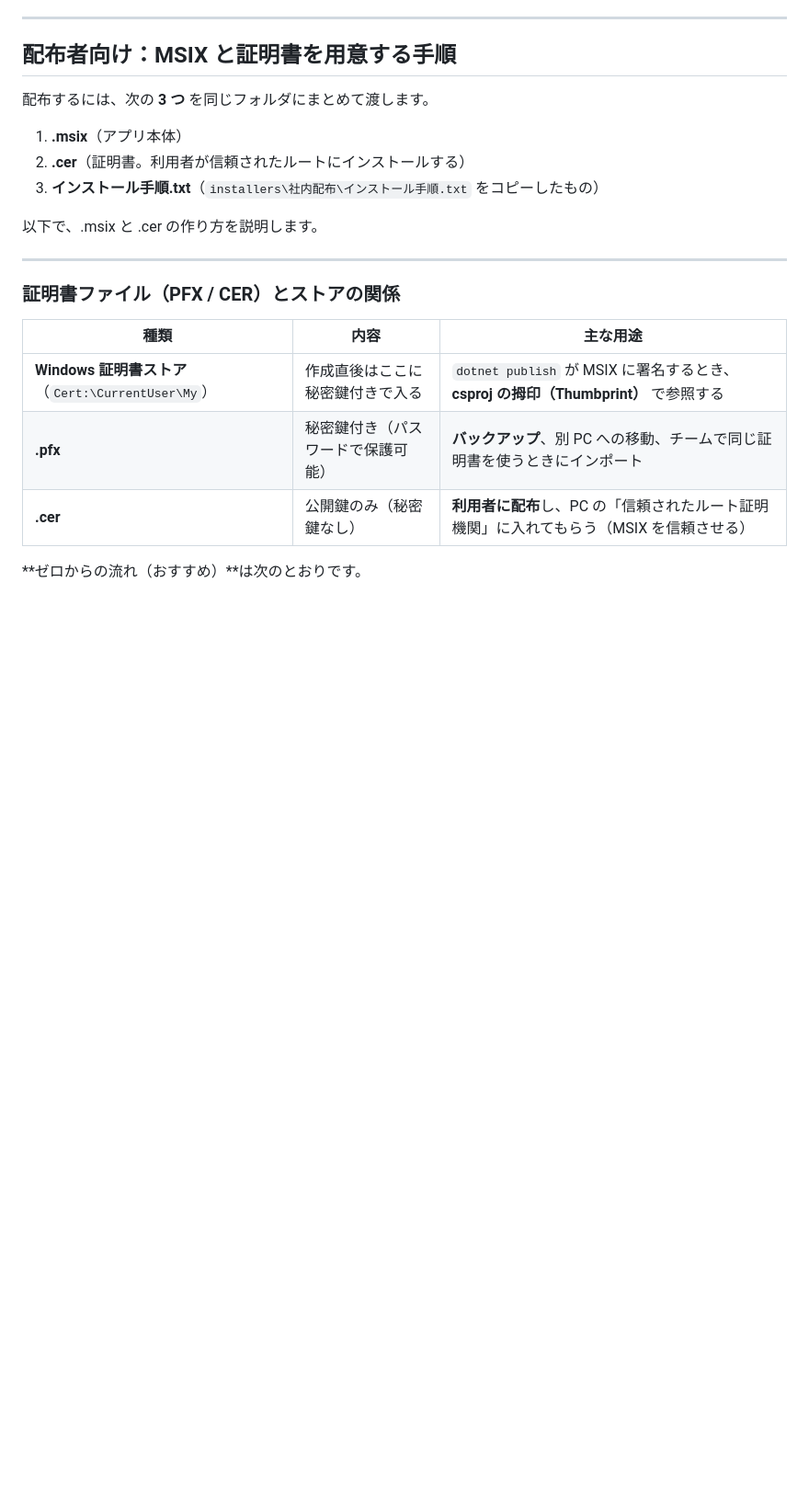
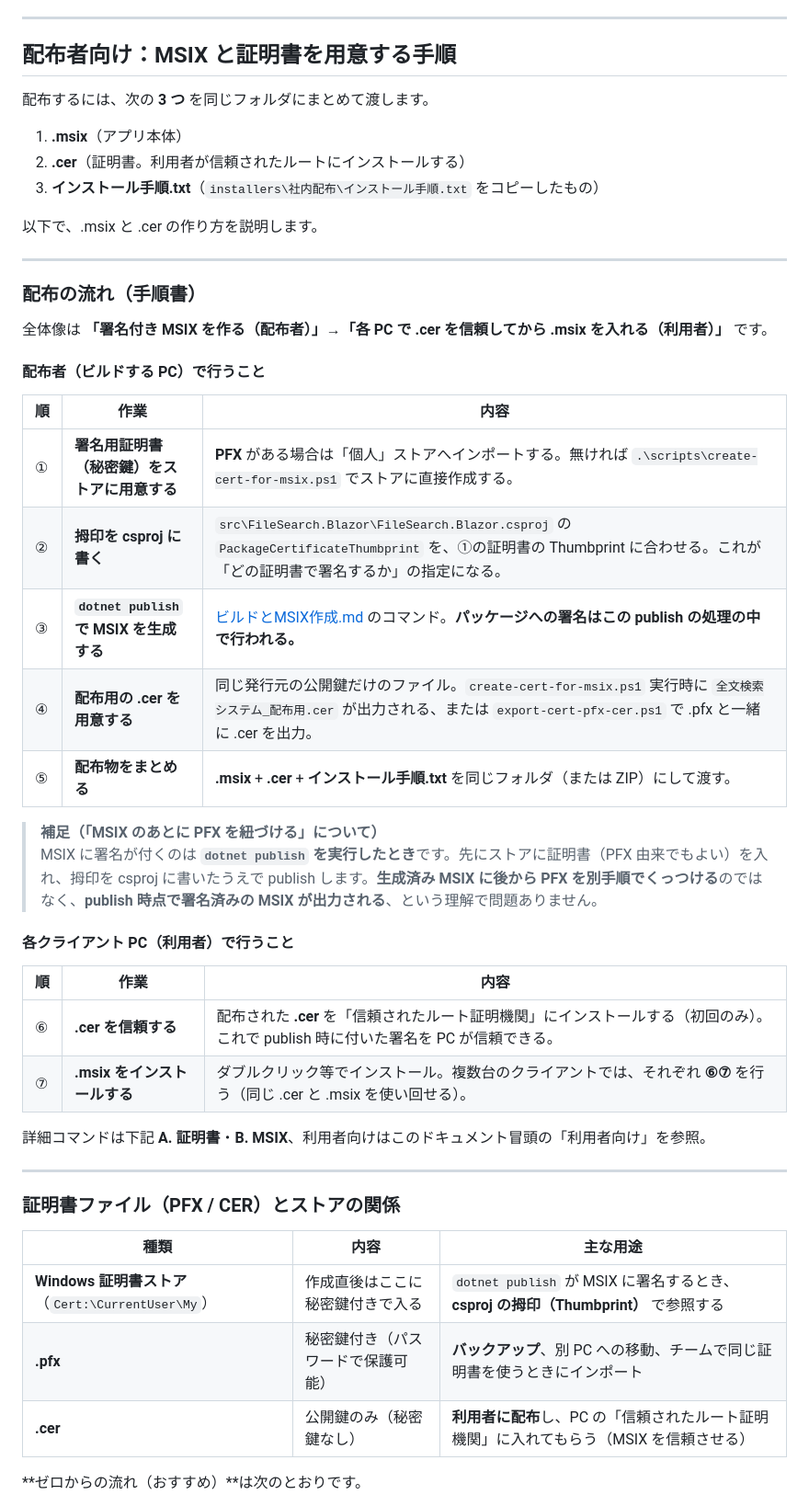
Before and after one commit to zndmonya-dot/FileSearchApp-, a Markdown page: docs/社内配布手順.md, the part around the change. Shown at 92% size. Drawn GitHub-style; blank space fills up the shorter version.

Commit message:
docs: 配布の流れを手順書化（publishで署名、cerで各クライアント）
Made-with: Cursor

```diff
--- a/docs/社内配布手順.md
+++ b/docs/社内配布手順.md
@@ -84,6 +84,34 @@ Import-Certificate -FilePath "C:\Users\ユーザー名\Downloads\全文検索シ
 3. **インストール手順.txt**（`installers\社内配布\インストール手順.txt` をコピーしたもの）
 
 以下で、.msix と .cer の作り方を説明します。
+
+---
+
+### 配布の流れ（手順書）
+
+全体像は **「署名付き MSIX を作る（配布者）」→「各 PC で .cer を信頼してから .msix を入れる（利用者）」** です。
+
+#### 配布者（ビルドする PC）で行うこと
+
+| 順 | 作業 | 内容 |
+|----|------|------|
+| ① | **署名用証明書（秘密鍵）をストアに用意する** | **PFX** がある場合は「個人」ストアへインポートする。無ければ `.\scripts\create-cert-for-msix.ps1` でストアに直接作成する。 |
+| ② | **拇印を csproj に書く** | `src\FileSearch.Blazor\FileSearch.Blazor.csproj` の `PackageCertificateThumbprint` を、①の証明書の Thumbprint に合わせる。これが「どの証明書で署名するか」の指定になる。 |
+| ③ | **`dotnet publish` で MSIX を生成する** | [ビルドとMSIX作成.md](ビルドとMSIX作成.md) のコマンド。**パッケージへの署名はこの publish の処理の中で行われる。** |
+| ④ | **配布用の .cer を用意する** | 同じ発行元の公開鍵だけのファイル。`create-cert-for-msix.ps1` 実行時に `全文検索システム_配布用.cer` が出力される、または `export-cert-pfx-cer.ps1` で .pfx と一緒に .cer を出力。 |
+| ⑤ | **配布物をまとめる** | **.msix** + **.cer** + **インストール手順.txt** を同じフォルダ（または ZIP）にして渡す。 |
+
+> **補足（「MSIX のあとに PFX を紐づける」について）**
+> MSIX に署名が付くのは **`dotnet publish` を実行したとき**です。先にストアに証明書（PFX 由来でもよい）を入れ、拇印を csproj に書いたうえで publish します。**生成済み MSIX に後から PFX を別手順でくっつける**のではなく、**publish 時点で署名済みの MSIX が出力される**、という理解で問題ありません。
+
+#### 各クライアント PC（利用者）で行うこと
+
+| 順 | 作業 | 内容 |
+|----|------|------|
+| ⑥ | **.cer を信頼する** | 配布された **.cer** を「信頼されたルート証明機関」にインストールする（初回のみ）。これで publish 時に付いた署名を PC が信頼できる。 |
+| ⑦ | **.msix をインストールする** | ダブルクリック等でインストール。複数台のクライアントでは、それぞれ **⑥⑦** を行う（同じ .cer と .msix を使い回せる）。 |
+
+詳細コマンドは下記 **A. 証明書**・**B. MSIX**、利用者向けはこのドキュメント冒頭の「利用者向け」を参照。
 
 ---
 
```
Also changed, not shown: docs/インストールと環境構築.md (+1 -1 lines), docs/ビルドとMSIX作成.md (+2 -0 lines).
